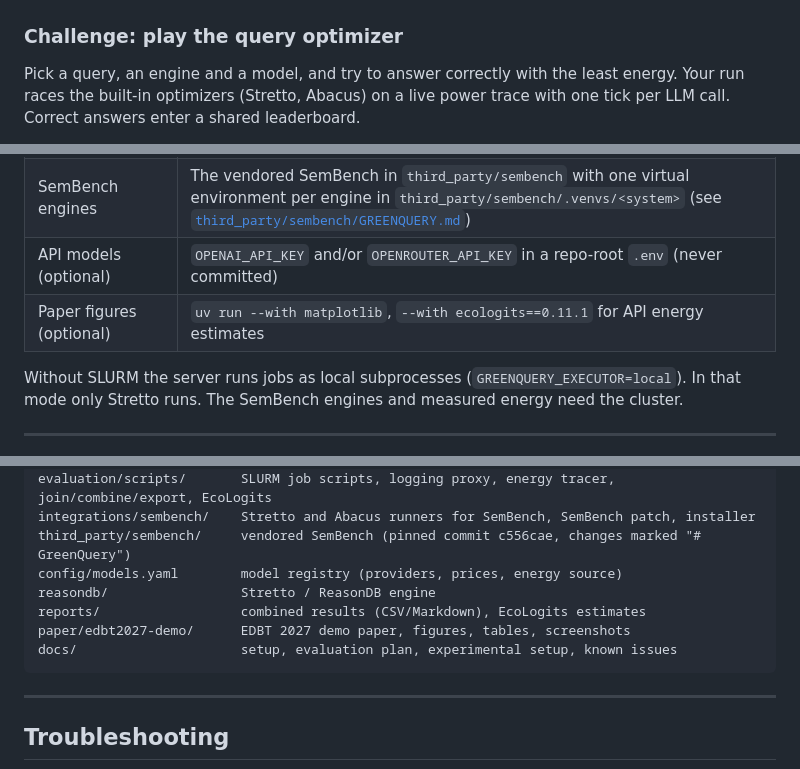
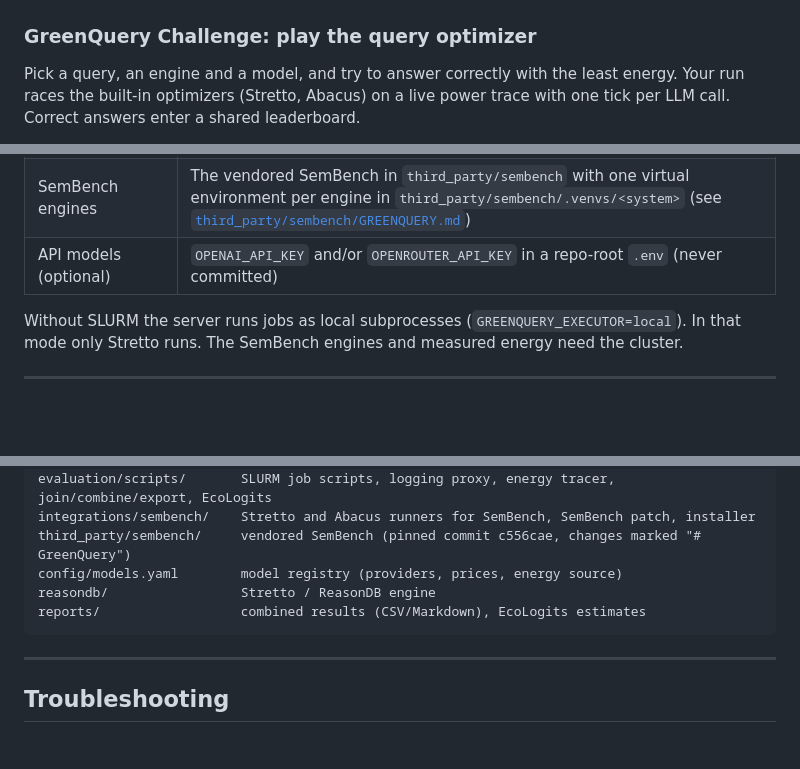
Before and after one commit to pratyushagnihotri/GreenQuery, a Markdown page: README.md, 3 parts joined by grey strips. Drawn GitHub-style; blank space fills up the shorter version.

````diff
--- a/README.md
+++ b/README.md
@@ -76,7 +112,7 @@ provenance (measured vs. estimated) and per-dataset summaries.
 
 ![Overview](images/screen_overview.png)
 
-### Challenge: play the query optimizer
+### GreenQuery Challenge: play the query optimizer
 Pick a query, an engine and a model, and try to answer correctly with the least energy. Your run races the
 built-in optimizers (Stretto, Abacus) on a live power trace with one tick per LLM call. Correct answers enter a
 shared leaderboard.
@@ -145,7 +181,6 @@ medians.
 | Live runs with measured energy | A **SLURM cluster with NVIDIA GPUs** (we use a DGX A100, one 40 GB A100 per job), NVML access (`nvidia-smi`), RAPL readable through unprivileged `perf` (no root needed), [Ollama](https://ollama.com) binary and a model store |
 | SemBench engines | The vendored SemBench in `third_party/sembench` with one virtual environment per engine in `third_party/sembench/.venvs/<system>` (see [`third_party/sembench/GREENQUERY.md`](third_party/sembench/GREENQUERY.md)) |
 | API models (optional) | `OPENAI_API_KEY` and/or `OPENROUTER_API_KEY` in a repo-root `.env` (never committed) |
-| Paper figures (optional) | `uv run --with matplotlib`, `--with ecologits==0.11.1` for API energy estimates |
 
 Without SLURM the server runs jobs as local subprocesses (`GREENQUERY_EXECUTOR=local`). In that mode only
 Stretto runs. The SemBench engines and measured energy need the cluster.
@@ -412,8 +443,6 @@ third_party/sembench/     vendored SemBench (pinned commit c556cae, changes mark
 config/models.yaml        model registry (providers, prices, energy source)
 reasondb/                 Stretto / ReasonDB engine
 reports/                  combined results (CSV/Markdown), EcoLogits estimates
-paper/edbt2027-demo/      EDBT 2027 demo paper, figures, tables, screenshots
-docs/                     setup, evaluation plan, experimental setup, known issues
 ```
 
 ---
````
Also changed, not shown: other parts of README.md (+49 -17 lines), images/greenquery_architecture.png (added).
